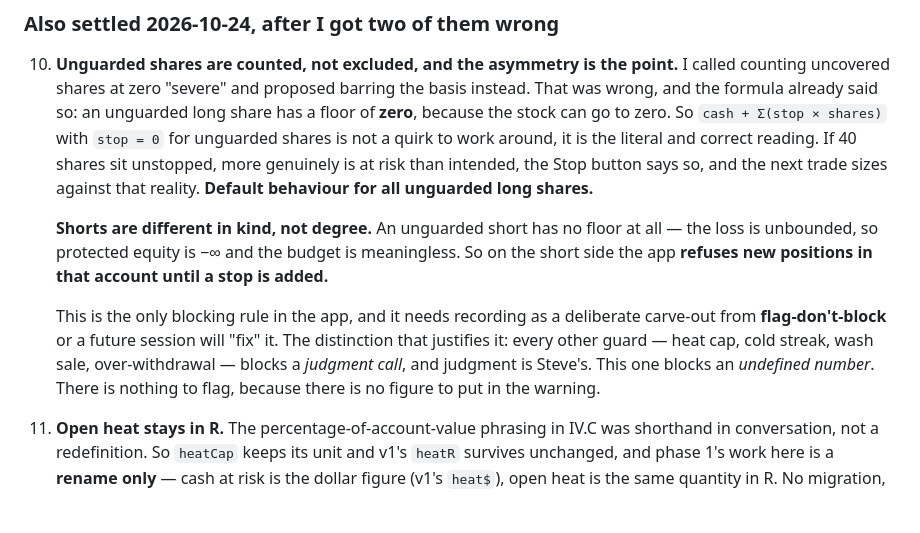
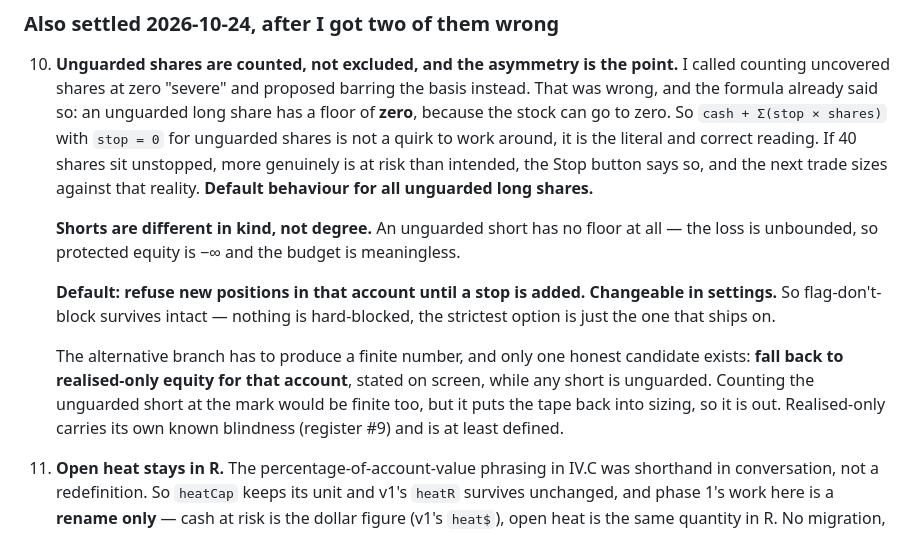
Before and after one commit to mrholdingsworth/calc, a Markdown page: V2-PLAN.md, the part around one of its changes. Rendered like a GitHub page; blank space fills up the shorter version.

```diff
--- a/V2-PLAN.md
+++ b/V2-PLAN.md
@@ -157,14 +157,17 @@ it. To stop a real trade being typed into the wrong tab:
     against that reality. **Default behaviour for all unguarded long shares.**
 
     **Shorts are different in kind, not degree.** An unguarded short has no floor at all — the loss
-    is unbounded, so protected equity is −∞ and the budget is meaningless. So on the short side the
-    app **refuses new positions in that account until a stop is added.**
+    is unbounded, so protected equity is −∞ and the budget is meaningless.
 
-    This is the only blocking rule in the app, and it needs recording as a deliberate carve-out from
-    **flag-don't-block** or a future session will "fix" it. The distinction that justifies it: every
-    other guard — heat cap, cold streak, wash sale, over-withdrawal — blocks a *judgment call*, and
-    judgment is Steve's. This one blocks an *undefined number*. There is nothing to flag, because
-    there is no figure to put in the warning.
+    **Default: refuse new positions in that account until a stop is added. Changeable in settings.**
+    So flag-don't-block survives intact — nothing is hard-blocked, the strictest option is just the
+    one that ships on.
+
+    The alternative branch has to produce a finite number, and only one honest candidate exists:
+    **fall back to realised-only equity for that account**, stated on screen, while any short is
+    unguarded. Counting the unguarded short at the mark would be finite too, but it puts the tape
+    back into sizing, so it is out. Realised-only carries its own known blindness (register #9) and
+    is at least defined.
 
 11. **Open heat stays in R.** The percentage-of-account-value phrasing in IV.C was shorthand in
     conversation, not a redefinition. So `heatCap` keeps its unit and v1's `heatR` survives
```
Also changed, not shown: other parts of V2-PLAN.md (+48 -4 lines), WEAKNESSES.md (+19 -10 lines).
